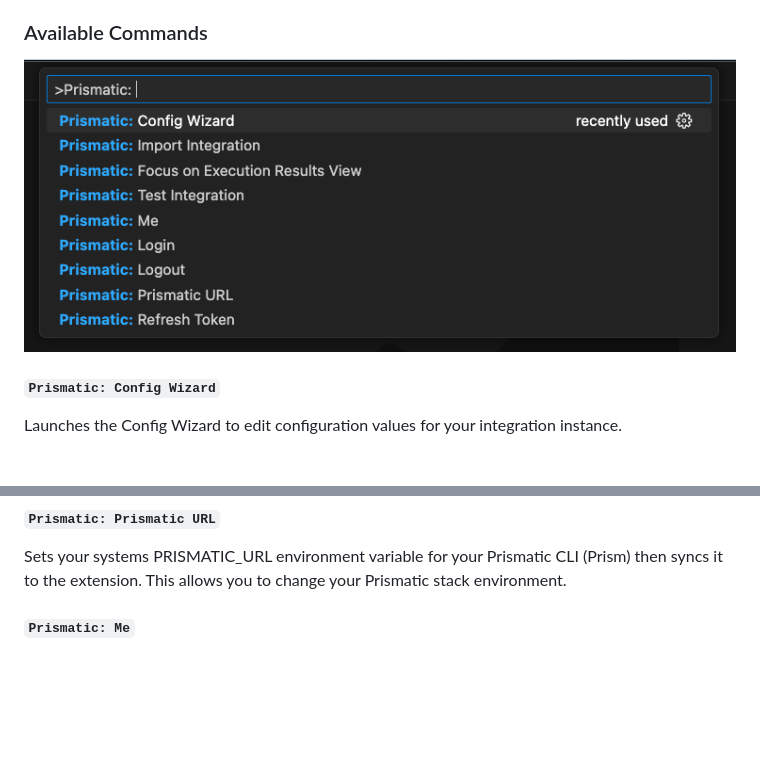
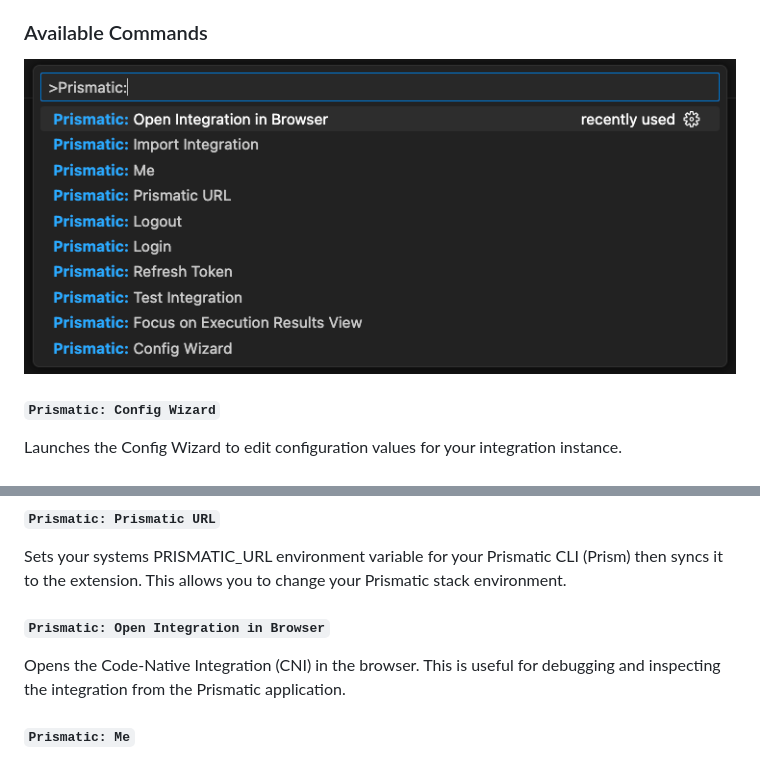
Before and after one commit to prismatic-io/vscode, a Markdown page: README.md, 2 parts joined by grey strips. Rendered like a GitHub page; pictures changed too: resources/marketplace-commands.png; blank space fills up the shorter version.

Commit message:
feat: add open integration in browser command

```diff
--- a/README.md
+++ b/README.md
@@ -61,6 +61,9 @@ Logs out of your Prismatic account using your globally installed Prismatic CLI (
 
 #### `Prismatic: Prismatic URL`
 Sets your systems PRISMATIC_URL environment variable for your Prismatic CLI (Prism) then syncs it to the extension. This allows you to change your Prismatic stack environment.
+
+#### `Prismatic: Open Integration in Browser`
+Opens the Code-Native Integration (CNI) in the browser. This is useful for debugging and inspecting the integration from the Prismatic application.
 
 #### `Prismatic: Me`
 Displays details about the currently authenticated Prismatic user, including name, organization, and Prismatic stack environment information using your globally installed Prismatic CLI (Prism).
```
Also changed, not shown: 2 other files.
